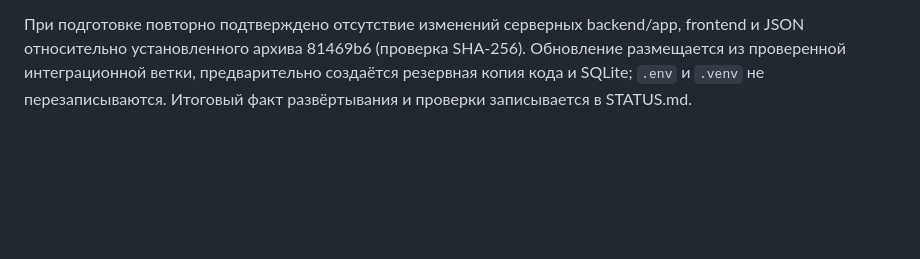
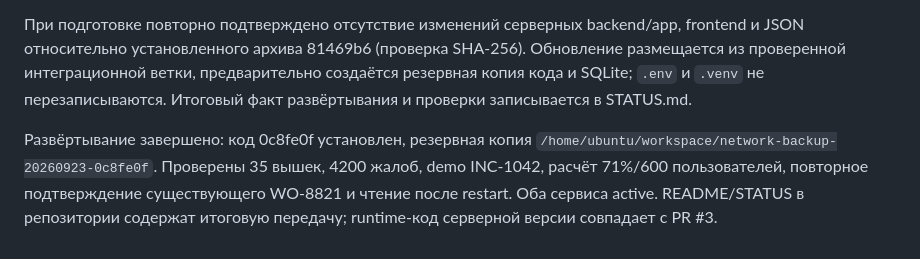
Before and after one commit to BAITC-Hacks/hack-575ea89d-team, a Markdown page: docs/BREV_RUNBOOK.md, the part around the change. GitHub-like rendering; blank space fills up the shorter version.

```diff
--- a/docs/BREV_RUNBOOK.md
+++ b/docs/BREV_RUNBOOK.md
@@ -104,3 +104,5 @@ backend/.venv/bin/python deploy/brev/verify-ai.py --require-openai
 Локальный запуск команды: `python run.py` из корня репозитория; не открывать `/docs` вместо интерфейса. Повторное подтверждение pending-заказа возвращает существующий ID; список заказов доступен в UI и `GET /work-orders`. В выбранном районе/окне AI обязан подтвердить инструменты именно выбранного инцидента. Секреты и существующая SQLite сохраняются при обновлении.
 
 При подготовке повторно подтверждено отсутствие изменений серверных backend/app, frontend и JSON относительно установленного архива 81469b6 (проверка SHA-256). Обновление размещается из проверенной интеграционной ветки, предварительно создаётся резервная копия кода и SQLite; `.env` и `.venv` не перезаписываются. Итоговый факт развёртывания и проверки записывается в STATUS.md.
+
+Развёртывание завершено: код 0c8fe0f установлен, резервная копия `/home/ubuntu/workspace/network-backup-20260923-0c8fe0f`. Проверены 35 вышек, 4200 жалоб, demo INC-1042, расчёт 71%/600 пользователей, повторное подтверждение существующего WO-8821 и чтение после restart. Оба сервиса active. README/STATUS в репозитории содержат итоговую передачу; runtime-код серверной версии совпадает с PR #3.
```
Also changed, not shown: STATUS.md (+12 -4 lines), docs/README_1_RAMAZAN.md (+2 -0 lines).
